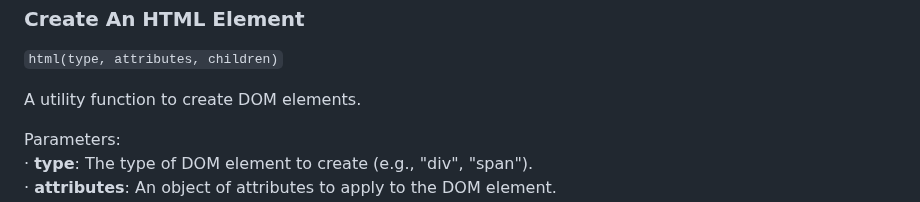
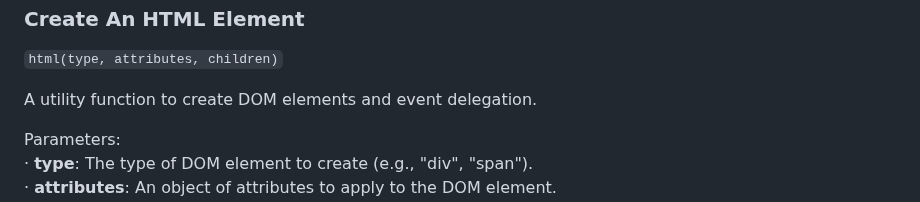
Before and after one commit to sswahn/bind, a Markdown page: README.md, the part around the change. Rendered like a GitHub page.

```diff
--- a/README.md
+++ b/README.md
@@ -78,7 +78,7 @@ onUpdate(element, () => {
  ### Create An HTML Element
 `html(type, attributes, children)`
 
-A utility function to create DOM elements.
+A utility function to create DOM elements and event delegation.
 
 Parameters:
   · **type**: The type of DOM element to create (e.g., "div", "span").
```
